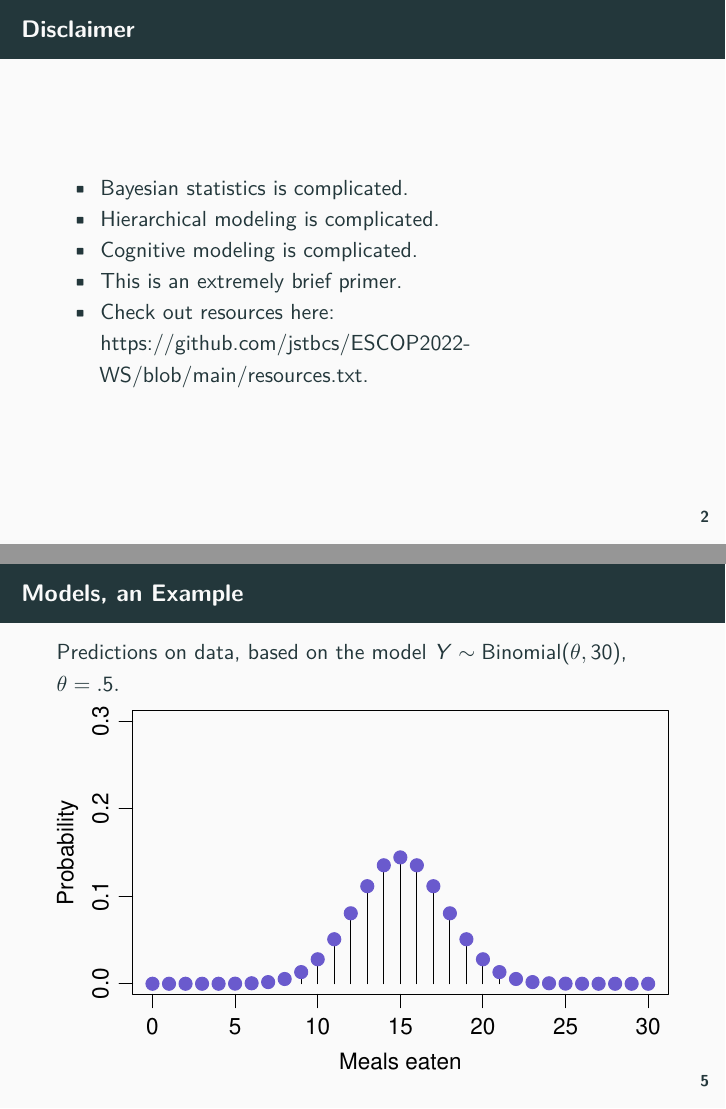
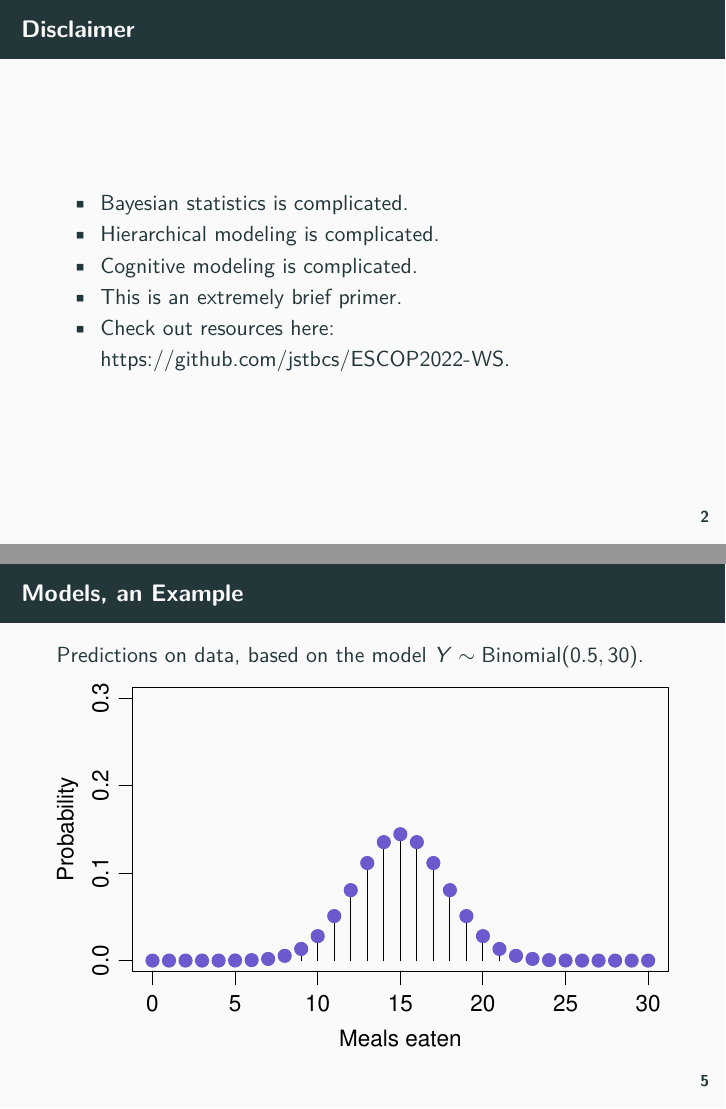
Before and after one commit to jstbcs/ESCOP2022-WS, an R Markdown document (Slides/ESCOP2022_Intro_Bayes.Rmd): pages 6 and 12 of 33 before the commit and pages 6 and 12 of 35 after it, joined at a grey line. The pictures show the output file Slides/ESCOP2022_Intro_Bayes.pdf that the author committed with the source.

Commit message:
update intro slides

````diff
--- a/Slides/ESCOP2022_Intro_Bayes.Rmd
+++ b/Slides/ESCOP2022_Intro_Bayes.Rmd
@@ -93,7 +93,7 @@ myCols <- brewer.pal(8, "Dark2")
 - Hierarchical modeling is complicated.
 - Cognitive modeling is complicated.
 - This is an extremely brief primer.
-- Check out resources here: \url{https://github.com/jstbcs/ESCOP2022-WS/blob/main/resources.txt}.
+- Check out resources here: \url{https://github.com/jstbcs/ESCOP2022-WS}.
 
 ## An Example
 
@@ -120,7 +120,7 @@ Is Frank a picky eater?
 
 ## Models, an Example
 
-Predictions on data, based on the model $Y \sim \mbox{Binomial}(\theta,30)$, $\theta = .5.$
+Predictions on data, based on the model $Y \sim \mbox{Binomial}(0.5,30)$.
 
 ```{r, fig.asp=.6, fig.width=7}
 par(mar = c(3,3,0.5, 0.5))
````
Also changed, not shown: Slides/ESCOP2022_Intro_Bayes.pdf, Slides/ESCOP2022_Intro_Bayes.Rmd (6 more changed lines).
